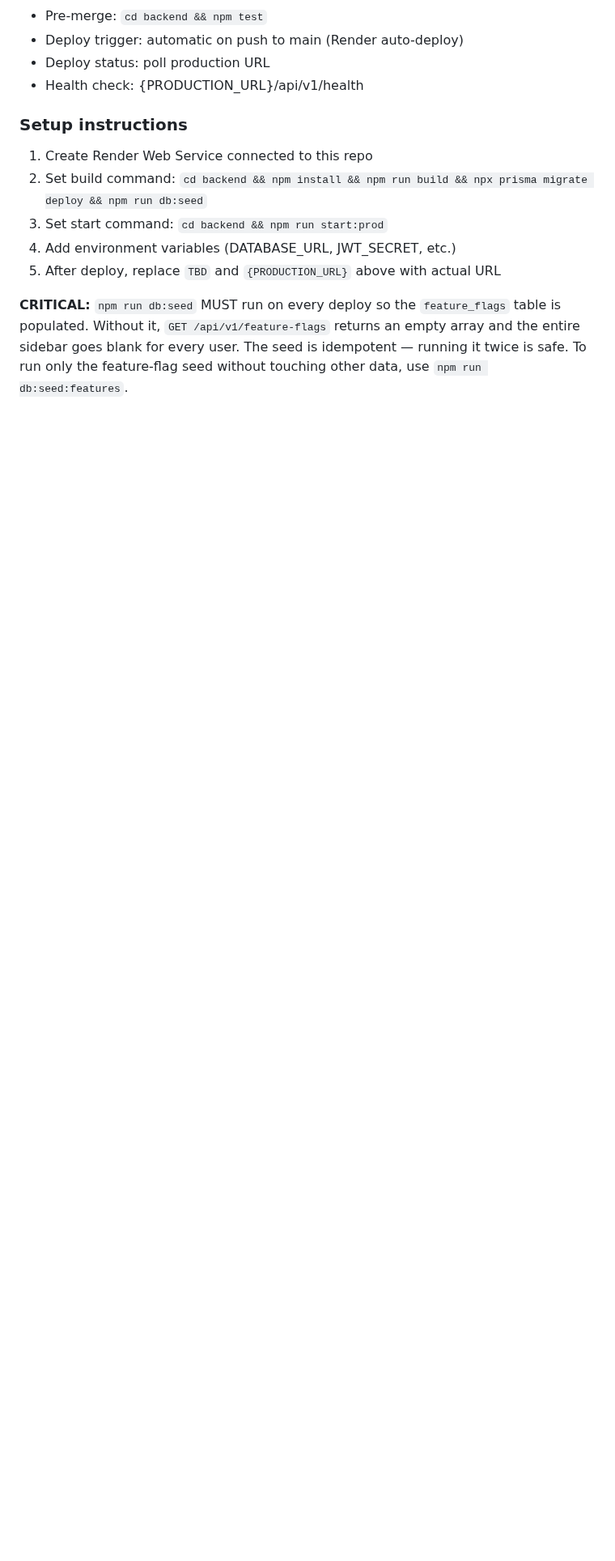
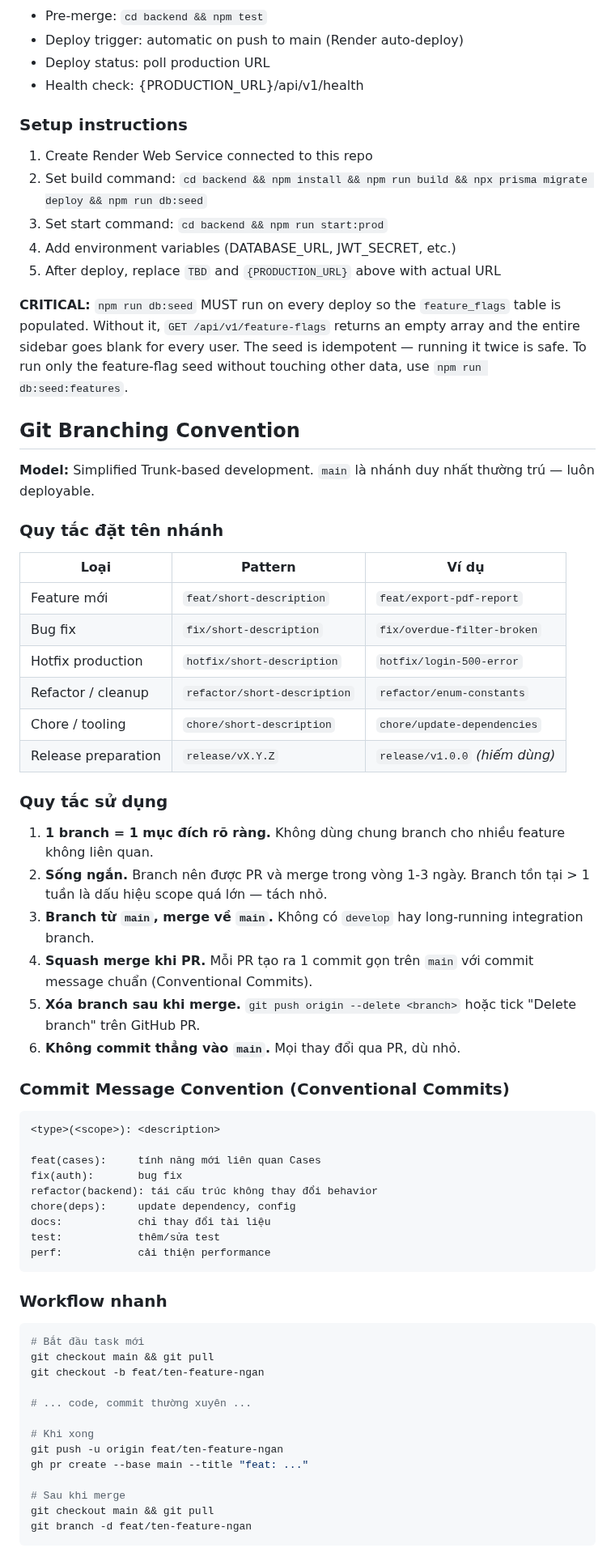
Before and after one commit to trungtm78/PC02, a Markdown page: CLAUDE.md, the part around the change. Shown at 81% size. Drawn GitHub-style; blank space fills up the shorter version.

Commit message:
docs: add git branching convention to CLAUDE.md
Defines simplified trunk-based model:
- main is the single long-lived branch (always deployable)
- Short-lived branches: feat/, fix/, hotfix/, refactor/, chore/, release/
- 1 branch = 1 purpose, merge within 1-3 days
- Squash merge, delete branch after PR
- Conventional Commits format for messages

````diff
--- a/CLAUDE.md
+++ b/CLAUDE.md
@@ -53,3 +53,59 @@ Internal case management system (NestJS backend + React frontend) for managing l
 5. After deploy, replace `TBD` and `{PRODUCTION_URL}` above with actual URL
 
 **CRITICAL:** `npm run db:seed` MUST run on every deploy so the `feature_flags` table is populated. Without it, `GET /api/v1/feature-flags` returns an empty array and the entire sidebar goes blank for every user. The seed is idempotent — running it twice is safe. To run only the feature-flag seed without touching other data, use `npm run db:seed:features`.
+
+## Git Branching Convention
+
+**Model:** Simplified Trunk-based development. `main` là nhánh duy nhất thường trú — luôn deployable.
+
+### Quy tắc đặt tên nhánh
+
+| Loại | Pattern | Ví dụ |
+|------|---------|-------|
+| Feature mới | `feat/short-description` | `feat/export-pdf-report` |
+| Bug fix | `fix/short-description` | `fix/overdue-filter-broken` |
+| Hotfix production | `hotfix/short-description` | `hotfix/login-500-error` |
+| Refactor / cleanup | `refactor/short-description` | `refactor/enum-constants` |
+| Chore / tooling | `chore/short-description` | `chore/update-dependencies` |
+| Release preparation | `release/vX.Y.Z` | `release/v1.0.0` *(hiếm dùng)* |
+
+### Quy tắc sử dụng
+
+1. **1 branch = 1 mục đích rõ ràng.** Không dùng chung branch cho nhiều feature không liên quan.
+2. **Sống ngắn.** Branch nên được PR và merge trong vòng 1-3 ngày. Branch tồn tại > 1 tuần là dấu hiệu scope quá lớn — tách nhỏ.
+3. **Branch từ `main`, merge về `main`.** Không có `develop` hay long-running integration branch.
+4. **Squash merge khi PR.** Mỗi PR tạo ra 1 commit gọn trên `main` với commit message chuẩn (Conventional Commits).
+5. **Xóa branch sau khi merge.** `git push origin --delete <branch>` hoặc tick "Delete branch" trên GitHub PR.
+6. **Không commit thẳng vào `main`.** Mọi thay đổi qua PR, dù nhỏ.
+
+### Commit Message Convention (Conventional Commits)
+
+```
+<type>(<scope>): <description>
+
+feat(cases):     tính năng mới liên quan Cases
+fix(auth):       bug fix
+refactor(backend): tái cấu trúc không thay đổi behavior
+chore(deps):     update dependency, config
+docs:            chỉ thay đổi tài liệu
+test:            thêm/sửa test
+perf:            cải thiện performance
+```
+
+### Workflow nhanh
+
+```bash
+# Bắt đầu task mới
+git checkout main && git pull
+git checkout -b feat/ten-feature-ngan
+
+# ... code, commit thường xuyên ...
+
+# Khi xong
+git push -u origin feat/ten-feature-ngan
+gh pr create --base main --title "feat: ..."
+
+# Sau khi merge
+git checkout main && git pull
+git branch -d feat/ten-feature-ngan
+```
````
